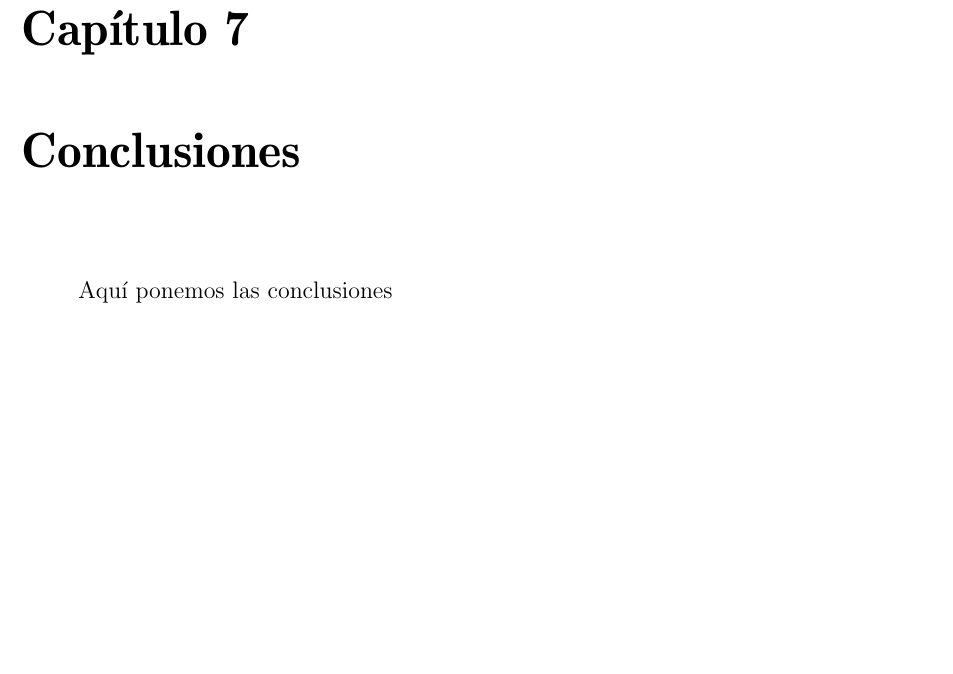
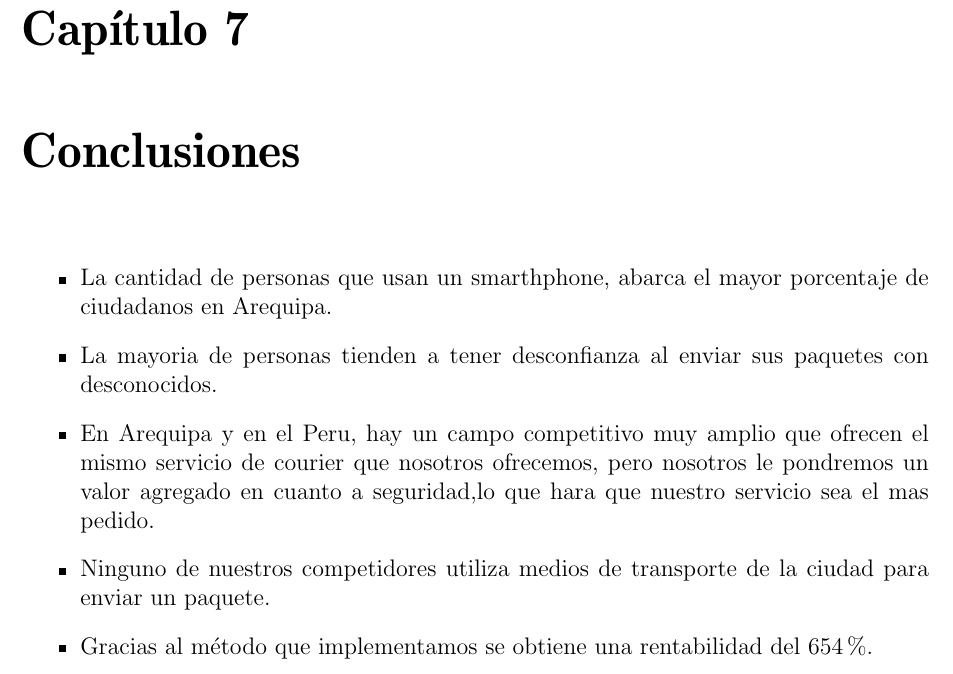
Before and after one commit to quique0194/Empresas2, a LaTeX book (main.tex, which reads Conclusiones.tex): part of page 35 of 36, cut so that both start at the same text, the shorter picture padded with empty space. Compiled offline with pdfLaTeX.

Commit message:
conclusiones

```diff
--- a/Conclusiones.tex
+++ b/Conclusiones.tex
@@ -1,3 +1,10 @@
 \chapter{Conclusiones}
 
-Aquí ponemos las conclusiones
+\begin{itemize}
+\item La cantidad de personas que usan un smarthphone, abarca el mayor porcentaje de  ciudadanos en Arequipa.
+\item La mayoria de personas tienden a tener desconfianza  al enviar sus paquetes con desconocidos.
+\item En Arequipa y en el Peru, hay un campo competitivo muy amplio que ofrecen el mismo servicio de courier que nosotros ofrecemos, pero nosotros le pondremos un valor agregado en cuanto a seguridad,lo que hara que nuestro servicio sea el mas pedido.
+\item Ninguno de nuestros competidores utiliza medios de transporte de la ciudad para enviar un paquete.
+\item Gracias al método que implementamos se obtiene una rentabilidad del 654 \%.
+
+\end{itemize}
```
